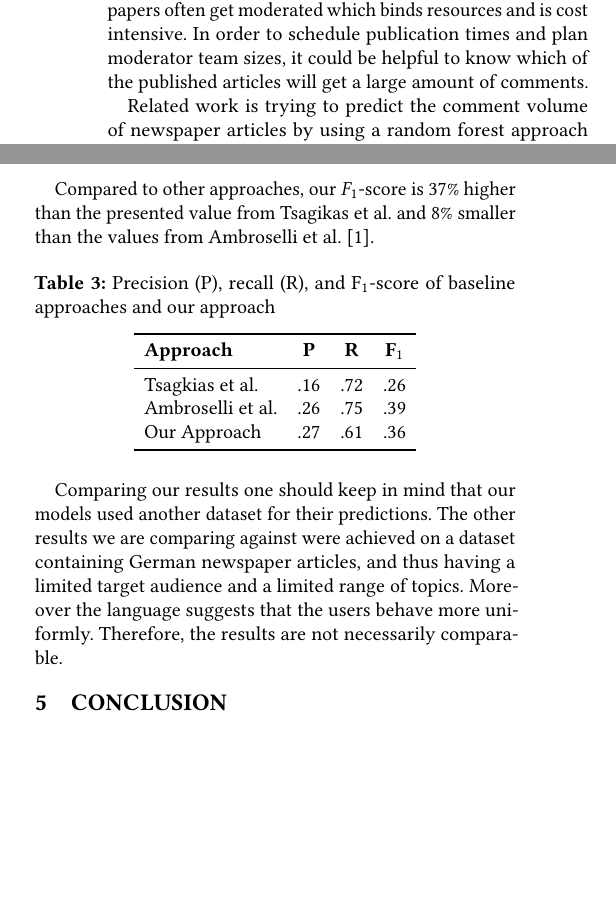
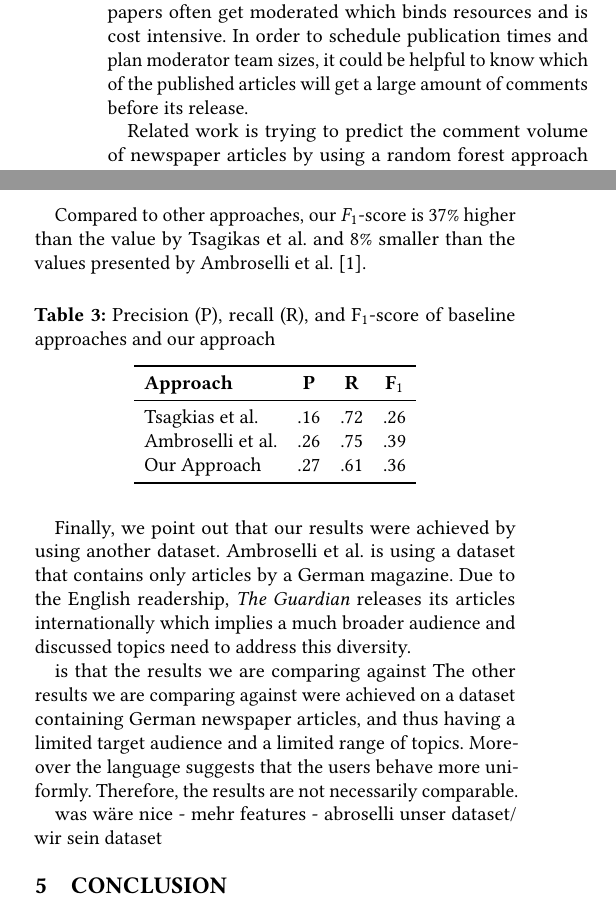
Before and after one commit to jmakr0/Text-Mining-Volume-Prediction-Paper, a LaTeX paper (Text-Mining-Volume-Prediction.tex, which reads evaluation.tex, introduction.tex): two parts of the columns of pages 1 and 4 of 5, joined at a grey line, cut so that both start at the same text, the shorter picture padded with empty space. Compiled offline with pdfLaTeX.

Commit message:
ending beta

```diff
--- a/evaluation.tex
+++ b/evaluation.tex
@@ -55,15 +55,23 @@ We combine \textit{Model 2} with each other model because it exhibits the best r
 The combination of \textit{Model 2} with each \textit{Model 5}, \textit{6}, and \textit{7} doesn't have a better performance than \textit{Model 2} itself.
 Thus, we notice that the publishing time, text metrics, and competitive score are unqualified additional features for the headline text.
 
-Combining each \textit{Model 3} and \textit{4} with \textit{Model 2} shows performance improvements. Consequently, we combine these models and receive our best \textit{precision} and $F_1$-score.
+Combining each \textit{Model 3} and \textit{4} with \textit{Model 2} shows performance improvements.
+Consequently, we combine these models and receive our best \textit{precision} and $F_1$-score.
 
 \input{combined_results.tex}
 
-Compared to other approaches, our $F_1$-score is $37\%$ higher than the presented value from Tsagikas et al. and $8\%$ smaller than the values from Ambroselli et al. \cite{ambroselli2018prediction}.
+Compared to other approaches, our $F_1$-score is $37\%$ higher than the  value by Tsagikas et al. and $8\%$ smaller than the values presented by Ambroselli et al. \cite{ambroselli2018prediction}.
 
 \input{compare_results.tex}
 
-Comparing our results one should keep in mind that our models used another dataset for their predictions.
+Finally, we point out that our results were achieved by using another dataset. Ambroselli et al. is using a dataset that contains only articles by a German magazine.
+Due to the English readership, \textit{The Guardian} releases its articles internationally which implies a much broader audience and discussed topics need to address this diversity.
+
+is that the results we are comparing against
 The other results we are comparing against were achieved on a dataset containing German newspaper articles, and thus having a limited target audience and a limited range of topics.
 Moreover the language suggests that the users behave more uniformly.
 Therefore, the results are not necessarily comparable.
+
+was wäre nice
+- mehr features
+- abroselli unser dataset/ wir sein dataset
--- a/introduction.tex
+++ b/introduction.tex
@@ -2,7 +2,7 @@ In the last two decades, the possibilities of discussing news articles changed r
 One of the most significant changes is that nowadays readers are able to share their opinion about a published article directly, e.g. in a comment section.
 Despite the positive aspects of this freedom it is also often misused.
 In consequence comment sections of online newspapers often get moderated which binds resources and is cost intensive.
-In order to schedule publication times and plan moderator team sizes, it could be helpful to know which of the published articles will get a large amount of comments.
+In order to schedule publication times and plan moderator team sizes, it could be helpful to know which of the published articles will get a large amount of comments before its release.
 
 Related work is trying to predict the comment volume of newspaper articles by using a random forest approach \cite{tsagkias2009predicting}.
 Also using a random forest, Ambroselli et al. defined the classification task of identifying the weekly top $10\%$ of articles with the highest comment volume \cite{ambroselli2018prediction}.
```
